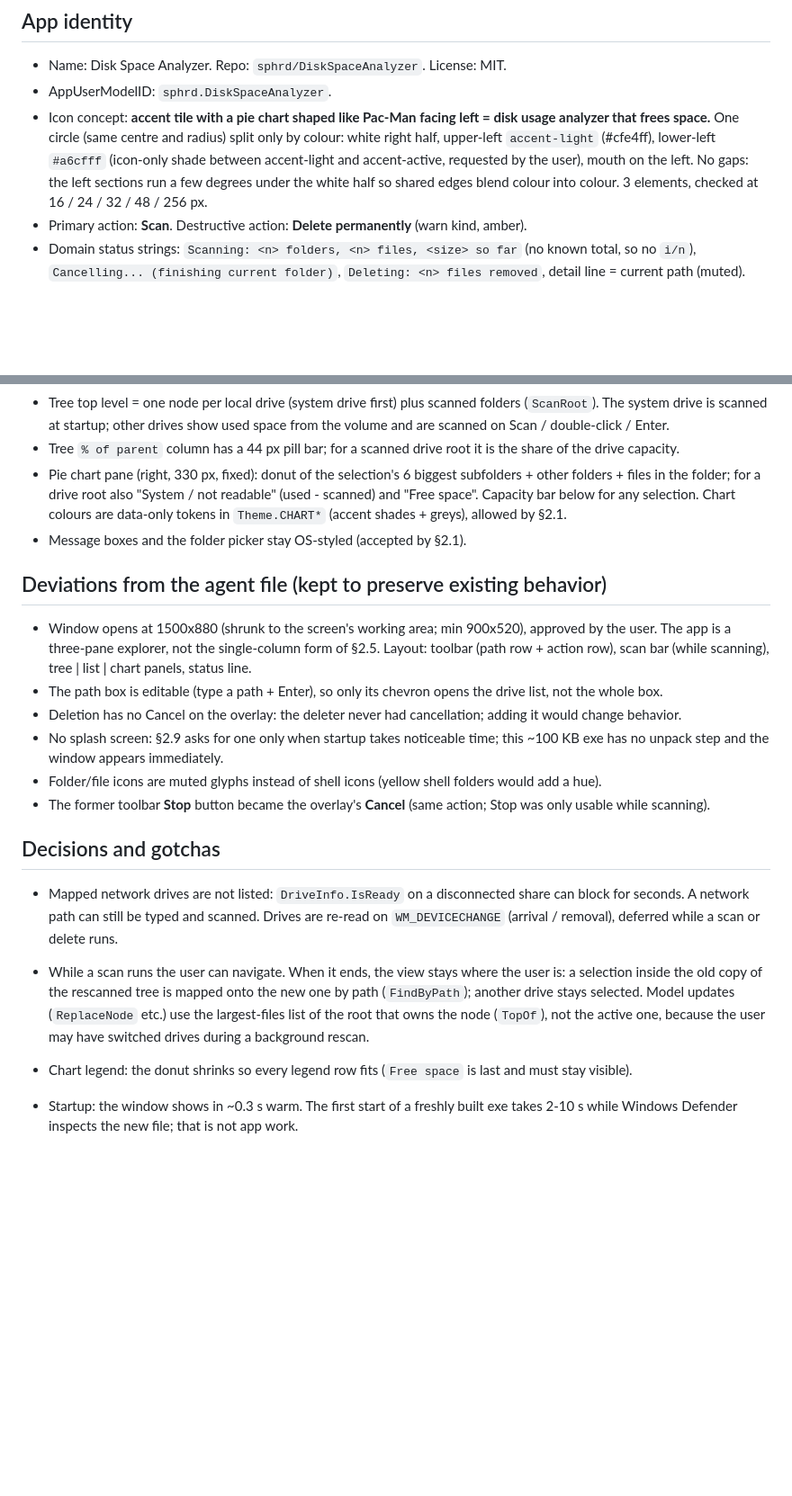
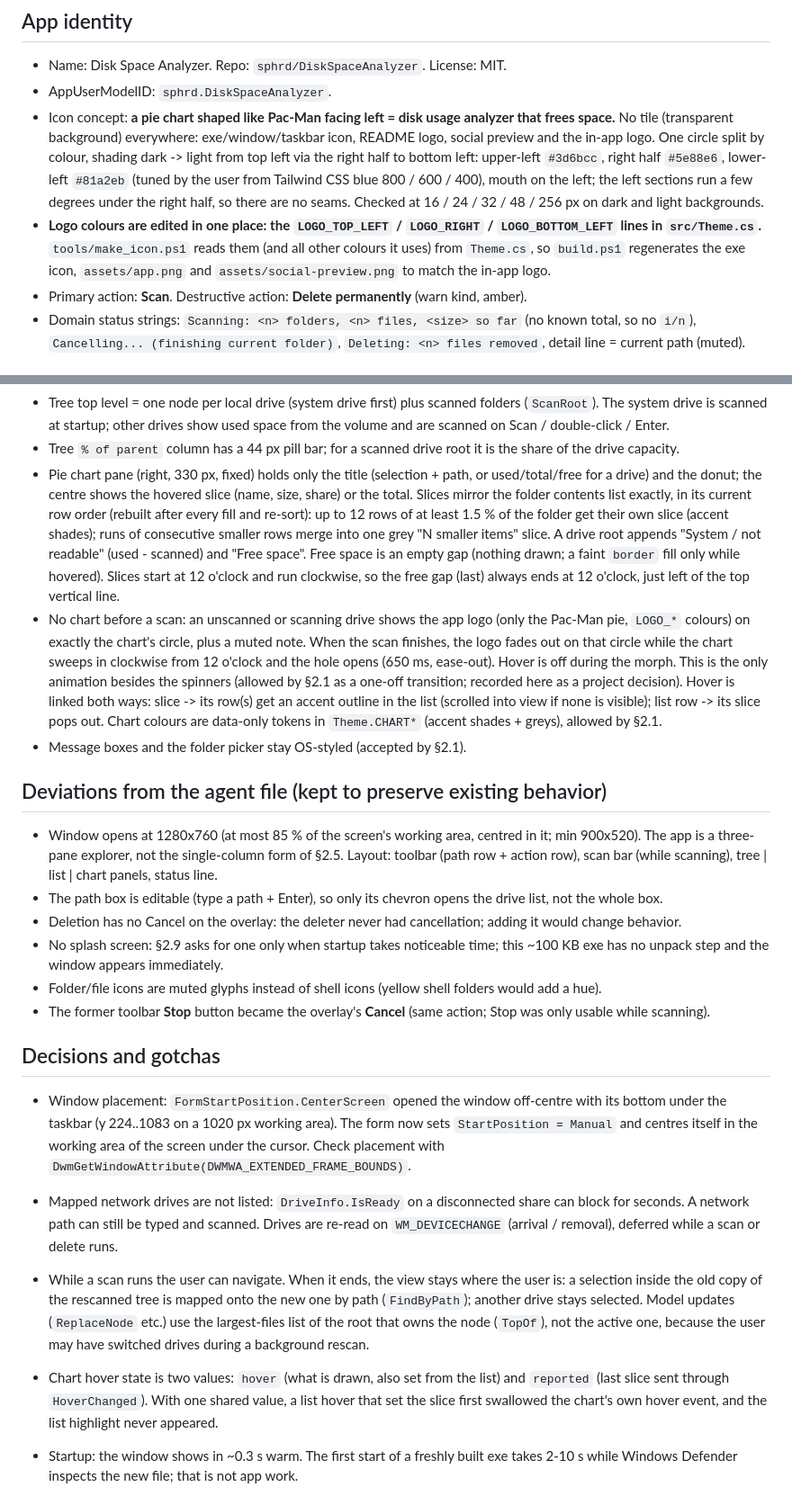
Before and after one commit to sphrd/SpacePie, a Markdown page: APP_NOTES.md, 2 parts joined by grey strips. Shown at 90% size. Drawn GitHub-style; blank space fills up the shorter version.

```diff
--- a/APP_NOTES.md
+++ b/APP_NOTES.md
@@ -23,10 +23,15 @@ patterns (Part 3) are applied through the WinForms mapping below.
 
 - Name: Disk Space Analyzer. Repo: `sphrd/DiskSpaceAnalyzer`. License: MIT.
 - AppUserModelID: `sphrd.DiskSpaceAnalyzer`.
-- Icon concept: **accent tile with a pie chart shaped like Pac-Man facing left = disk usage analyzer that frees space.**
-  One circle (same centre and radius) split only by colour: white right half, upper-left `accent-light` (#cfe4ff),
-  lower-left `#a6cfff` (icon-only shade between accent-light and accent-active, requested by the user), mouth on the left.
-  No gaps: the left sections run a few degrees under the white half so shared edges blend colour into colour. 3 elements, checked at 16 / 24 / 32 / 48 / 256 px.
+- Icon concept: **a pie chart shaped like Pac-Man facing left = disk usage analyzer that frees space.** No tile
+  (transparent background) everywhere: exe/window/taskbar icon, README logo, social preview and the in-app logo.
+  One circle split by colour, shading dark -> light from top left via the right half to bottom left: upper-left
+  `#3d6bcc`, right half `#5e88e6`, lower-left `#81a2eb` (tuned by the user from Tailwind CSS blue 800 / 600 / 400), mouth on the left; the left
+  sections run a few degrees under the right half, so there are no seams. Checked at 16 / 24 / 32 / 48 / 256 px on dark
+  and light backgrounds.
+- **Logo colours are edited in one place: the `LOGO_TOP_LEFT` / `LOGO_RIGHT` / `LOGO_BOTTOM_LEFT` lines in
+  `src/Theme.cs`.** `tools/make_icon.ps1` reads them (and all other colours it uses) from `Theme.cs`, so `build.ps1`
+  regenerates the exe icon, `assets/app.png` and `assets/social-preview.png` to match the in-app logo.
 - Primary action: **Scan**. Destructive action: **Delete permanently** (warn kind, amber).
 - Domain status strings: `Scanning: <n> folders, <n> files, <size> so far` (no known total, so no `i/n`),
   `Cancelling... (finishing current folder)`, `Deleting: <n> files removed`, detail line = current path (muted).
@@ -80,14 +104,23 @@ patterns (Part 3) are applied through the WinForms mapping below.
 - Tree top level = one node per local drive (system drive first) plus scanned folders (`ScanRoot`). The system drive
   is scanned at startup; other drives show used space from the volume and are scanned on Scan / double-click / Enter.
 - Tree `% of parent` column has a 44 px pill bar; for a scanned drive root it is the share of the drive capacity.
-- Pie chart pane (right, 330 px, fixed): donut of the selection's 6 biggest subfolders + other folders + files in
-  the folder; for a drive root also "System / not readable" (used - scanned) and "Free space". Capacity bar below for
-  any selection. Chart colours are data-only tokens in `Theme.CHART*` (accent shades + greys), allowed by §2.1.
+- Pie chart pane (right, 330 px, fixed) holds only the title (selection + path, or used/total/free for a drive) and the
+  donut; the centre shows the hovered slice (name, size, share) or the total. Slices mirror the folder contents list
+  exactly, in its current row order (rebuilt after every fill and re-sort): up to 12 rows of at least 1.5 % of the
+  folder get their own slice (accent shades); runs of consecutive smaller rows merge into one grey "N smaller items"
+  slice. A drive root appends "System / not readable" (used - scanned) and "Free space". Free space is an empty
+  gap (nothing drawn; a faint `border` fill only while hovered). Slices start at 12 o'clock and run clockwise, so the
+  free gap (last) always ends at 12 o'clock, just left of the top vertical line.
+- No chart before a scan: an unscanned or scanning drive shows the app logo (only the Pac-Man pie, `LOGO_*` colours) on exactly the chart's circle, plus a muted note. When the scan finishes, the logo fades out on
+  that circle while the chart sweeps in clockwise from 12 o'clock and the hole opens (650 ms, ease-out). Hover is off during the morph. This is the only animation besides the
+  spinners (allowed by §2.1 as a one-off transition; recorded here as a project decision). Hover is linked both ways:
+  slice -> its row(s) get an accent outline in the list (scrolled into view if none is visible); list row -> its slice
+  pops out. Chart colours are data-only tokens in `Theme.CHART*` (accent shades + greys), allowed by §2.1.
 - Message boxes and the folder picker stay OS-styled (accepted by §2.1).
 
 ## Deviations from the agent file (kept to preserve existing behavior)
 
-- Window opens at 1500x880 (shrunk to the screen's working area; min 900x520), approved by the user. The app is a
+- Window opens at 1280x760 (at most 85 % of the screen's working area, centred in it; min 900x520). The app is a
   three-pane explorer, not the single-column form of §2.5. Layout: toolbar (path row + action row), scan bar (while
   scanning), tree | list | chart panels, status line.
 - The path box is editable (type a path + Enter), so only its chevron opens the drive list, not the whole box.
@@ -99,6 +132,10 @@ patterns (Part 3) are applied through the WinForms mapping below.
 
 ## Decisions and gotchas
 
+- Window placement: `FormStartPosition.CenterScreen` opened the window off-centre with its bottom under the taskbar
+  (y 224..1083 on a 1020 px working area). The form now sets `StartPosition = Manual` and centres itself in the working
+  area of the screen under the cursor. Check placement with `DwmGetWindowAttribute(DWMWA_EXTENDED_FRAME_BOUNDS)`.
+
 - Mapped network drives are not listed: `DriveInfo.IsReady` on a disconnected share can block for seconds. A network
   path can still be typed and scanned. Drives are re-read on `WM_DEVICECHANGE` (arrival / removal), deferred while a
   scan or delete runs.
@@ -106,7 +143,9 @@ patterns (Part 3) are applied through the WinForms mapping below.
   copy of the rescanned tree is mapped onto the new one by path (`FindByPath`); another drive stays selected.
   Model updates (`ReplaceNode` etc.) use the largest-files list of the root that owns the node (`TopOf`), not the
   active one, because the user may have switched drives during a background rescan.
-- Chart legend: the donut shrinks so every legend row fits (`Free space` is last and must stay visible).
+- Chart hover state is two values: `hover` (what is drawn, also set from the list) and `reported` (last slice sent
+  through `HoverChanged`). With one shared value, a list hover that set the slice first swallowed the chart's own
+  hover event, and the list highlight never appeared.
 - Startup: the window shows in ~0.3 s warm. The first start of a freshly built exe takes 2-10 s while Windows
   Defender inspects the new file; that is not app work.
 - Full C: scan (~870k files, 203k folders) took 10 s on an idle machine and 20-35 s under load; the old and new
```
Also changed, not shown: other parts of APP_NOTES.md (+24 -1 lines), README.md (+8 -5 lines), assets/app.png, assets/screenshot.png, assets/social-preview.png, 7 other files.
